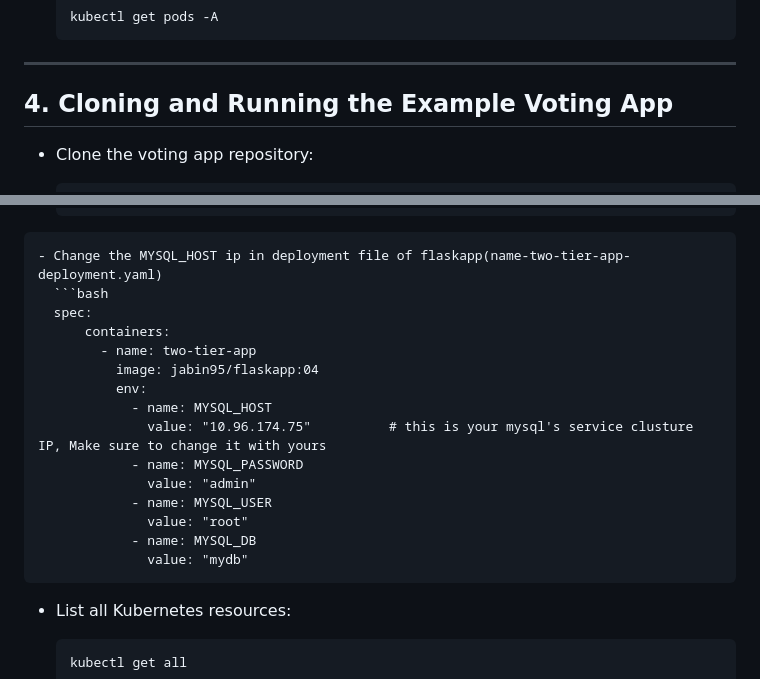
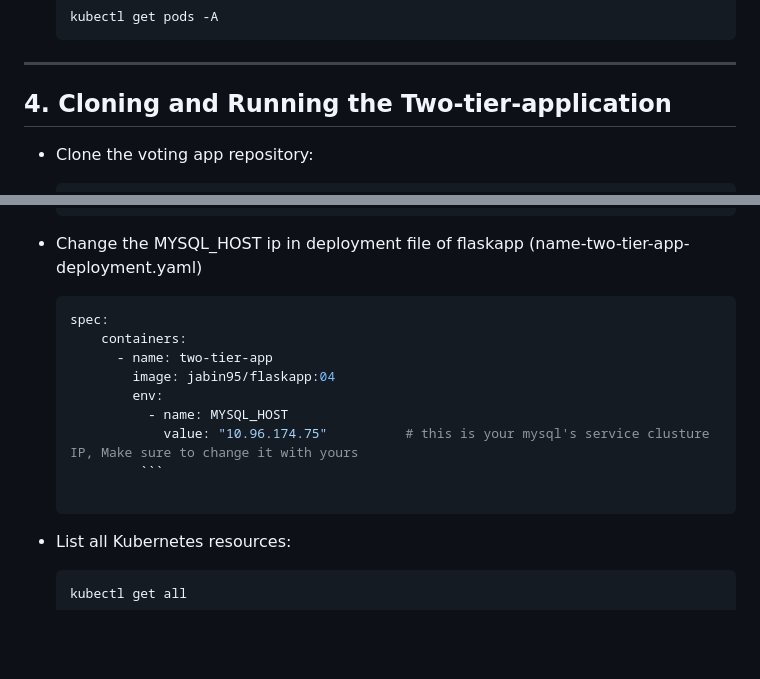
Before and after one commit to jbn1995/Two-Tier-Application, a Markdown page: kind-cluster/README.md, 2 parts joined by grey strips. Rendered like a GitHub page; blank space fills up the shorter version.

````diff
--- a/kind-cluster/README.md
+++ b/kind-cluster/README.md
@@ -49,7 +49,7 @@
 
 ---
 
-## 4. Cloning and Running the Example Voting App
+## 4. Cloning and Running the Two-tier-application
 
 - Clone the voting app repository:
   ```bash
@@ -70,8 +70,9 @@
   use mydb;
   show tables;
   CREATE TABLE messages (id INT AUTO_INCREMENT PRIMARY KEY, message TEXT);
-```
-- Change the MYSQL_HOST ip in deployment file of flaskapp(name-two-tier-app-deployment.yaml)
+  ```
+
+- Change the MYSQL_HOST ip in deployment file of flaskapp (name-two-tier-app-deployment.yaml)
   ```bash
   spec:
       containers:
@@ -80,13 +81,7 @@
           env:
             - name: MYSQL_HOST
               value: "10.96.174.75"          # this is your mysql's service clusture IP, Make sure to change it with yours
-            - name: MYSQL_PASSWORD
-              value: "admin"
-            - name: MYSQL_USER
-              value: "root"
-            - name: MYSQL_DB
-              value: "mydb"
-```
+           ```
 
 - List all Kubernetes resources:
   ```bash
````
